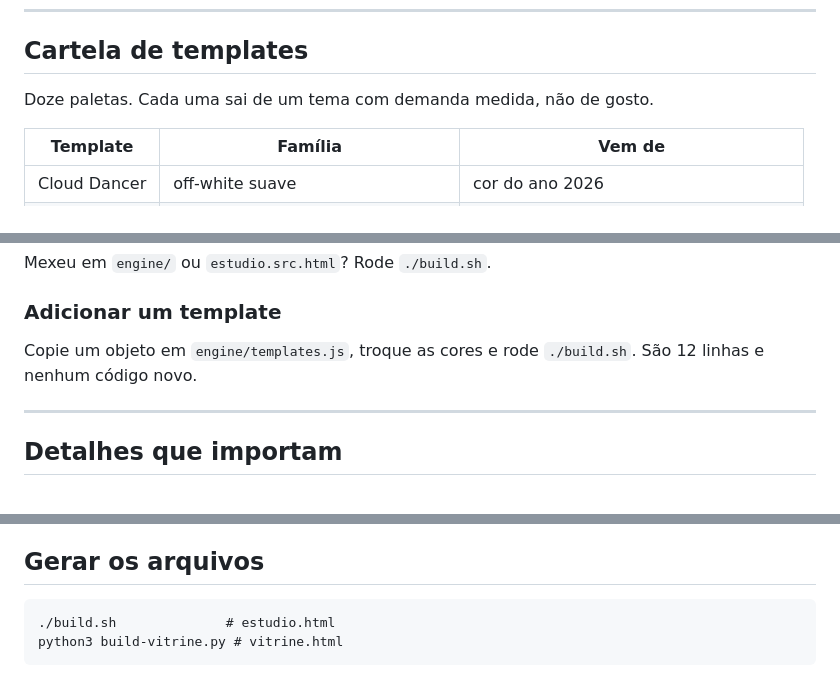
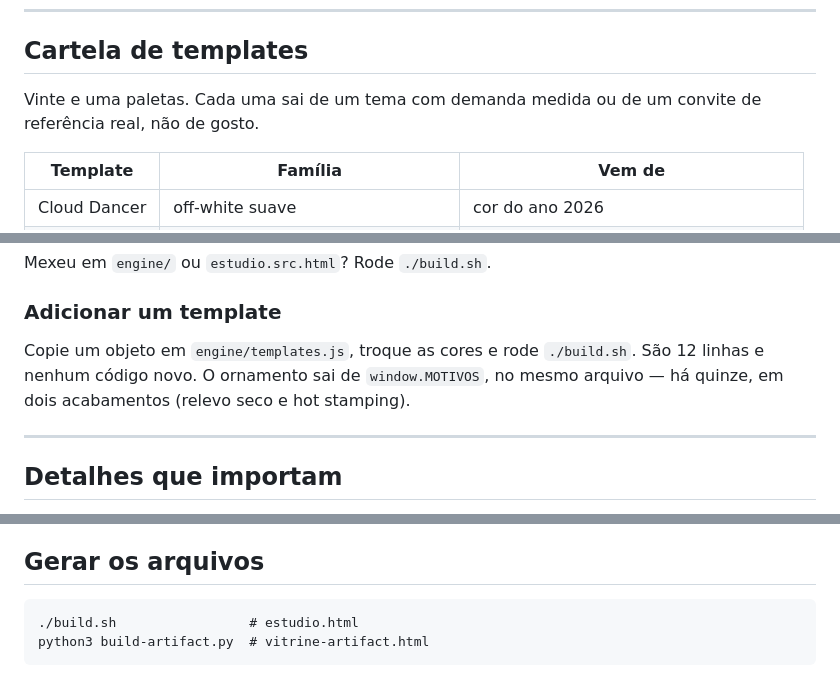
Before and after one commit to matsucamargo-byte/Convitescasamento, a Markdown page: README.md, 3 parts joined by grey strips. GitHub-like rendering.

````diff
--- a/README.md
+++ b/README.md
@@ -46,7 +46,8 @@ Cada bloco só aparece se você preencher. Deixou vazio, some.
 
 ## Cartela de templates
 
-Doze paletas. Cada uma sai de um tema com demanda medida, não de gosto.
+Vinte e uma paletas. Cada uma sai de um tema com demanda medida ou de um
+convite de referência real, não de gosto.
 
 | Template | Família | Vem de |
 |---|---|---|
@@ -148,7 +163,8 @@ Mexeu em `engine/` ou `estudio.src.html`? Rode `./build.sh`.
 ### Adicionar um template
 
 Copie um objeto em `engine/templates.js`, troque as cores e rode `./build.sh`.
-São 12 linhas e nenhum código novo.
+São 12 linhas e nenhum código novo. O ornamento sai de `window.MOTIVOS`, no
+mesmo arquivo — há quinze, em dois acabamentos (relevo seco e hot stamping).
 
 ---
 
@@ -200,6 +220,6 @@ formulário e não precisa de servidor nenhum.
 ## Gerar os arquivos
 
 ```
-./build.sh              # estudio.html
-python3 build-vitrine.py # vitrine.html
+./build.sh                 # estudio.html
+python3 build-artifact.py  # vitrine-artifact.html
 ```
````
Also changed, not shown: other parts of README.md (+24 -6 lines), PROMPTS-CONVITES.md (added, +240 -0 lines), PROMPTS-COPIAR.md (+6 -0 lines), PROMPTS-FLOW.md (+6 -0 lines), exemplos/cartela-13-21.jpg (added), 5 other files.
